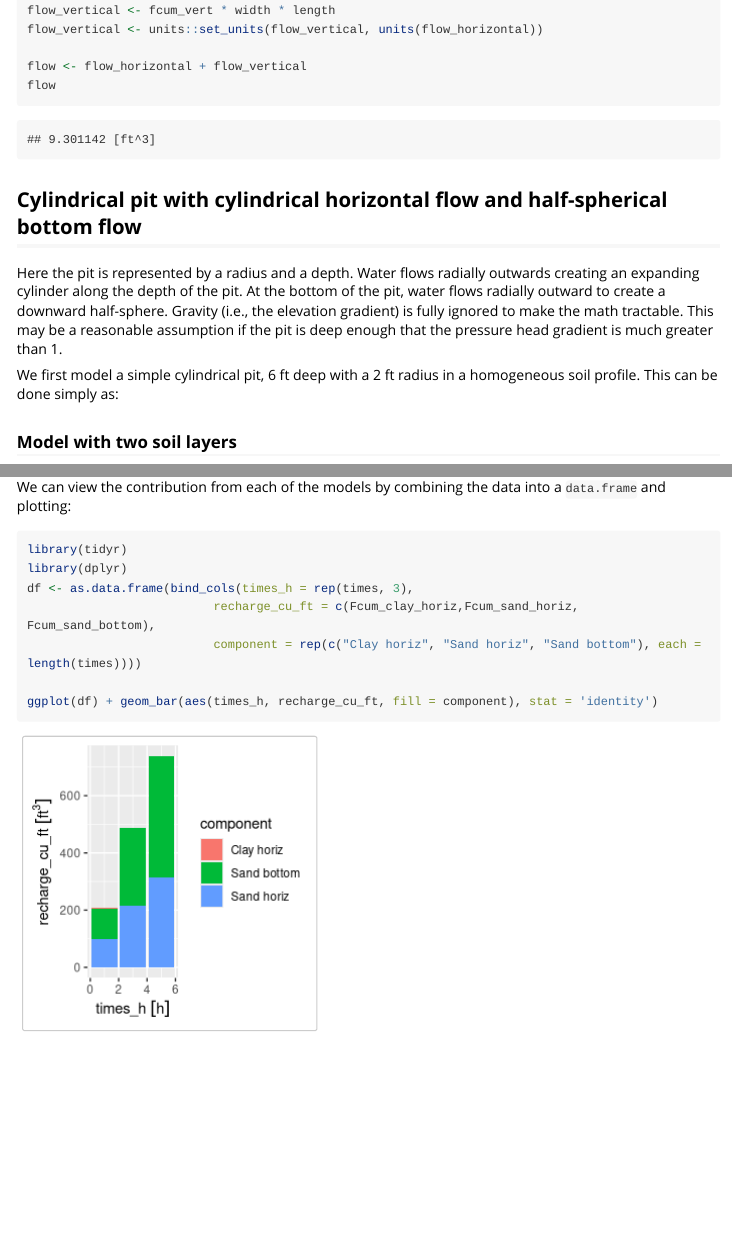
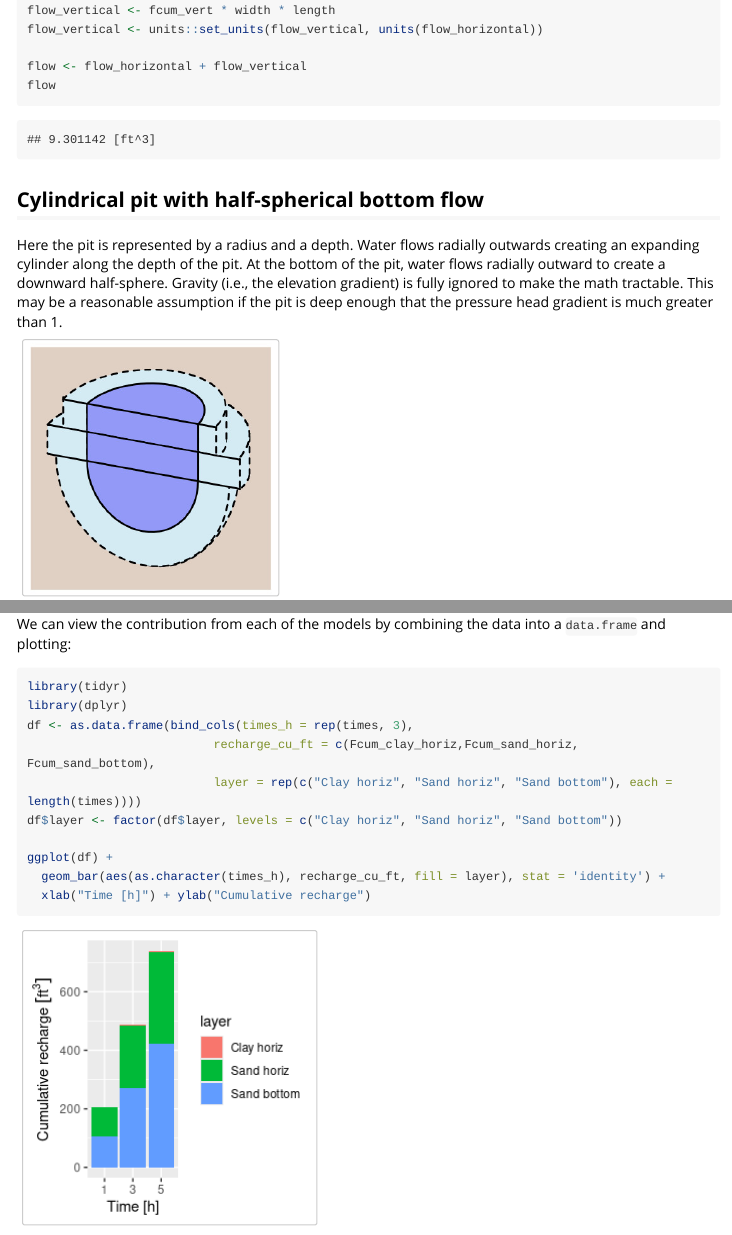
Before and after one commit to gopalpenny/rechargepits, an R Markdown document (vignettes/recharge-pit-models.Rmd): the page in a window 1100 px wide, from 1290 px down, and a second part further down, joined at a grey line. Rendered offline with R 4.5, knitr and Pandoc, with nearby package versions; long lines of code are wrapped.

Commit message:
Added figure for cylindrical pit model

````diff
--- a/vignettes/recharge-pit-models.Rmd
+++ b/vignettes/recharge-pit-models.Rmd
@@ -94,14 +94,14 @@ flow <- flow_horizontal + flow_vertical
 flow
 ```
 
-## Cylindrical pit with cylindrical horizontal flow and half-spherical bottom flow
+## Cylindrical pit with half-spherical bottom flow
 
 Here the pit is represented by a radius and a depth. Water flows radially outwards creating an expanding cylinder along the depth of the pit. At the bottom of the pit, water flows radially outward to create a downward half-sphere. Gravity (i.e., the elevation gradient) is fully ignored to make the math tractable. This may be a reasonable assumption if the pit is deep enough that the pressure head gradient is much greater than 1.
 
-We first model a simple cylindrical pit, 6 ft deep with a 2 ft radius in a homogeneous soil profile. This can be done simply as:
+<!-- We first model a simple cylindrical pit, 6 ft deep with a 2 ft radius in a homogeneous soil profile. This can be done simply as: -->
 
-```{r}
-
+```{r, out.width = "250 px", echo = FALSE}
+knitr::include_graphics("cylindrical-pit-spherical-bottom.jpg")
 ```
 
 
@@ -179,7 +179,10 @@ library(tidyr)
 library(dplyr)
 df <- as.data.frame(bind_cols(times_h = rep(times, 3),
                           recharge_cu_ft = c(Fcum_clay_horiz,Fcum_sand_horiz, Fcum_sand_bottom),
-                          component = rep(c("Clay horiz", "Sand horiz", "Sand bottom"), each = length(times))))
+                          layer = rep(c("Clay horiz", "Sand horiz", "Sand bottom"), each = length(times))))
+df$layer <- factor(df$layer, levels = c("Clay horiz", "Sand horiz", "Sand bottom"))
 
-ggplot(df) + geom_bar(aes(times_h, recharge_cu_ft, fill = component), stat = 'identity')
+ggplot(df) +
+  geom_bar(aes(as.character(times_h), recharge_cu_ft, fill = layer), stat = 'identity') +
+  xlab("Time [h]") + ylab("Cumulative recharge")
 ```
````
Also changed, not shown: vignettes/cylindrical-pit-spherical-bottom.jpg (added).
